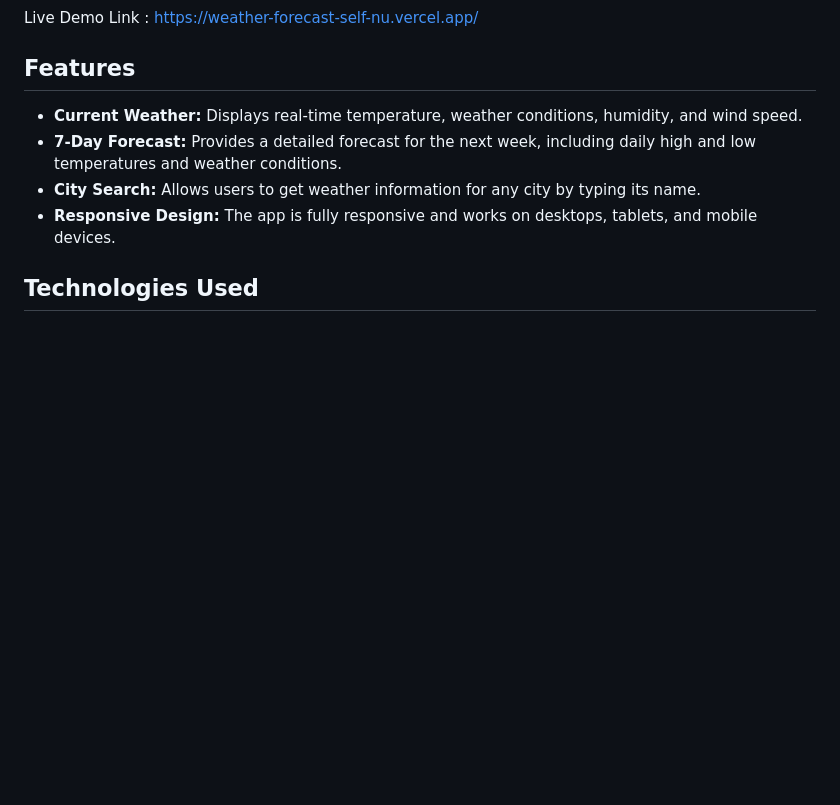
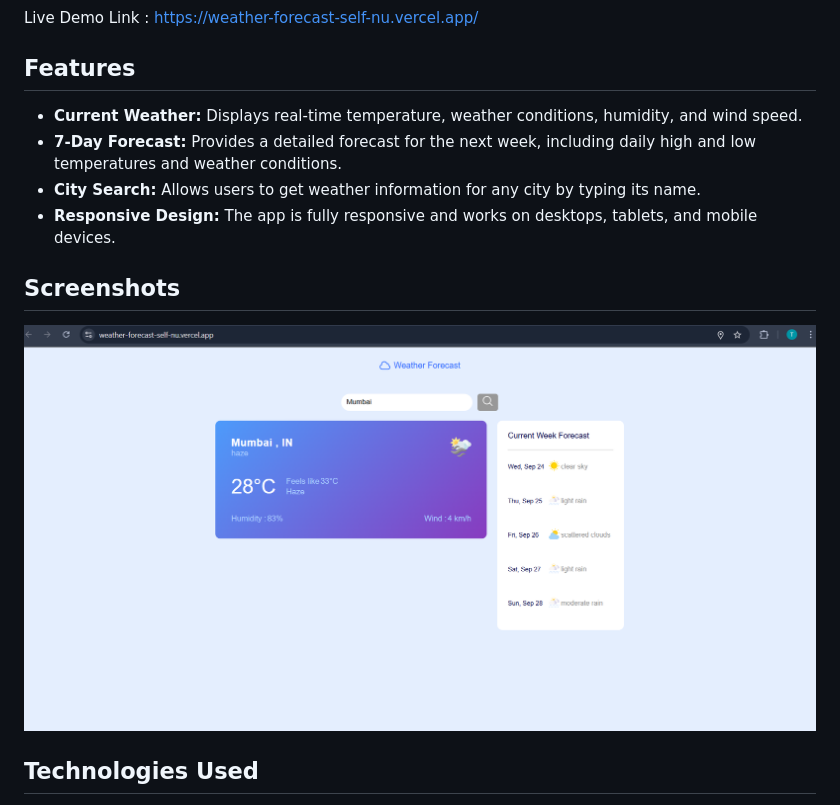
Before and after one commit to Taniksha-shah/weather-forecast, a Markdown page: README.md, the part around the change. Drawn GitHub-style; pictures changed too: img/ss1.png (added); blank space fills up the shorter version.

Commit message:
README update commit

```diff
--- a/README.md
+++ b/README.md
@@ -10,6 +10,9 @@ Live Demo Link : https://weather-forecast-self-nu.vercel.app/
   * **7-Day Forecast:** Provides a detailed forecast for the next week, including daily high and low temperatures and weather conditions.
   * **City Search:** Allows users to get weather information for any city by typing its name.
   * **Responsive Design:** The app is fully responsive and works on desktops, tablets, and mobile devices.
+
+## Screenshots
+![desktop-screenshot](/img/ss1.png)
 
 ## Technologies Used
 
```
